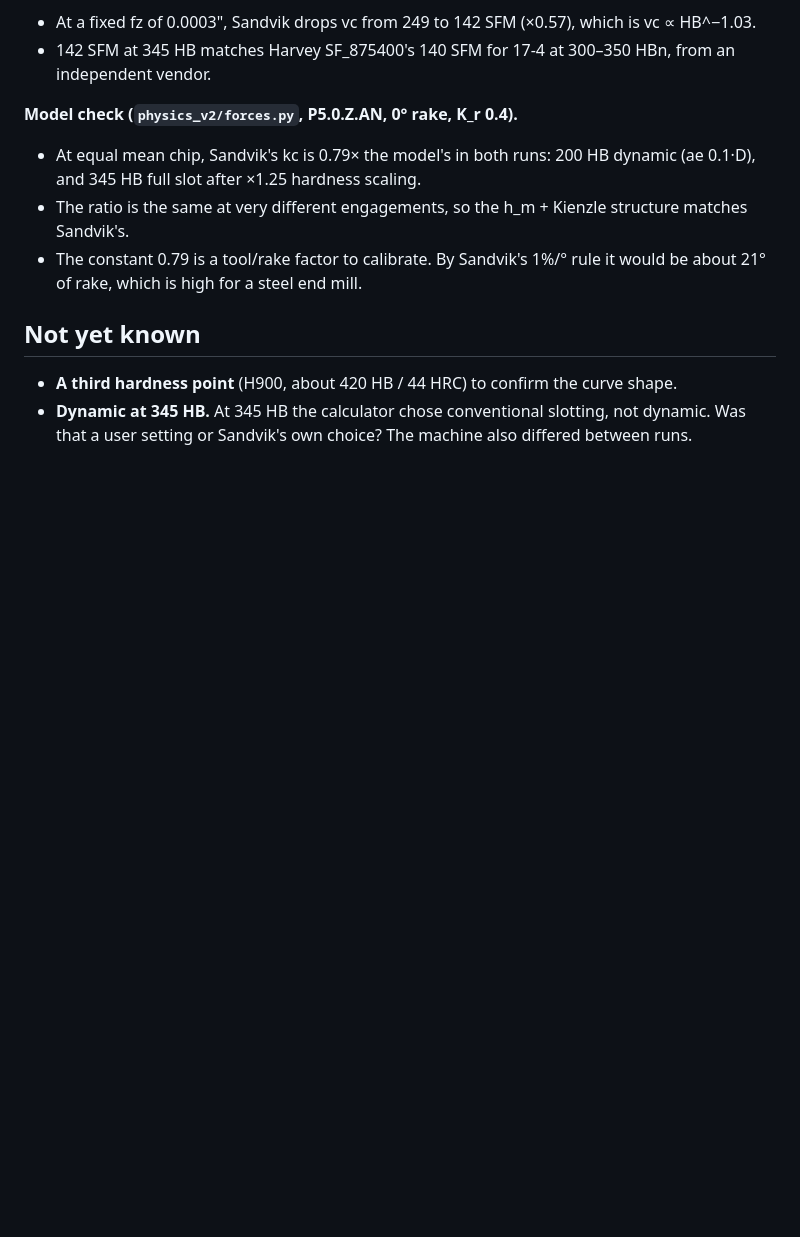
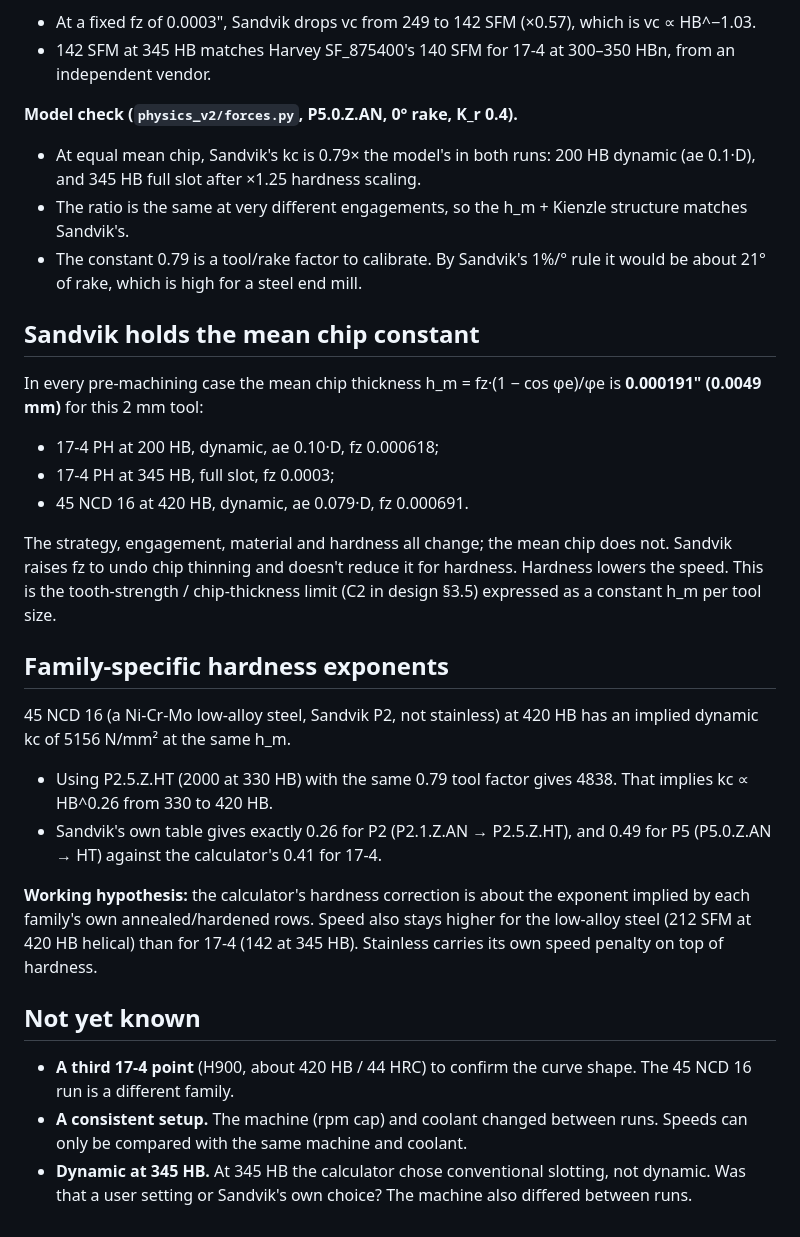
Before and after one commit to OffworldGear/ToolWiz-engine, a Markdown page: docs/research/sandvik_toolguide_probes.md, the part around one of its changes. Rendered like a GitHub page; blank space fills up the shorter version.

Commit message:
research: Sandvik holds mean chip thickness constant; P2 hardness exponent
Co-Authored-By: Claude Opus 5.5 <noreply@anthropic.com>

```diff
--- a/docs/research/sandvik_toolguide_probes.md
+++ b/docs/research/sandvik_toolguide_probes.md
@@ -44,7 +46,25 @@ The helical step's absolute kc reflects how Sandvik defines QQ for helical entry
 - The ratio is the same at very different engagements, so the h_m + Kienzle structure matches Sandvik's.
 - The constant 0.79 is a tool/rake factor to calibrate. By Sandvik's 1%/° rule it would be about 21° of rake, which is high for a steel end mill.
 
+## Sandvik holds the mean chip constant
+
+In every pre-machining case the mean chip thickness h_m = fz·(1 − cos φe)/φe is **0.000191" (0.0049 mm)** for this 2 mm tool:
+- 17-4 PH at 200 HB, dynamic, ae 0.10·D, fz 0.000618;
+- 17-4 PH at 345 HB, full slot, fz 0.0003;
+- 45 NCD 16 at 420 HB, dynamic, ae 0.079·D, fz 0.000691.
+
+The strategy, engagement, material and hardness all change; the mean chip does not. Sandvik raises fz to undo chip thinning and doesn't reduce it for hardness. Hardness lowers the speed. This is the tooth-strength / chip-thickness limit (C2 in design §3.5) expressed as a constant h_m per tool size.
+
+## Family-specific hardness exponents
+
+45 NCD 16 (a Ni-Cr-Mo low-alloy steel, Sandvik P2, not stainless) at 420 HB has an implied dynamic kc of 5156 N/mm² at the same h_m.
+- Using P2.5.Z.HT (2000 at 330 HB) with the same 0.79 tool factor gives 4838. That implies kc ∝ HB^0.26 from 330 to 420 HB.
+- Sandvik's own table gives exactly 0.26 for P2 (P2.1.Z.AN → P2.5.Z.HT), and 0.49 for P5 (P5.0.Z.AN → HT) against the calculator's 0.41 for 17-4.
+
+**Working hypothesis:** the calculator's hardness correction is about the exponent implied by each family's own annealed/hardened rows. Speed also stays higher for the low-alloy steel (212 SFM at 420 HB helical) than for 17-4 (142 at 345 HB). Stainless carries its own speed penalty on top of hardness.
+
 ## Not yet known
 
-- **A third hardness point** (H900, about 420 HB / 44 HRC) to confirm the curve shape.
+- **A third 17-4 point** (H900, about 420 HB / 44 HRC) to confirm the curve shape. The 45 NCD 16 run is a different family.
+- **A consistent setup.** The machine (rpm cap) and coolant changed between runs. Speeds can only be compared with the same machine and coolant.
 - **Dynamic at 345 HB.** At 345 HB the calculator chose conventional slotting, not dynamic. Was that a user setting or Sandvik's own choice? The machine also differed between runs.
```
Also changed, not shown: other parts of docs/research/sandvik_toolguide_probes.md (+2 -0 lines).
